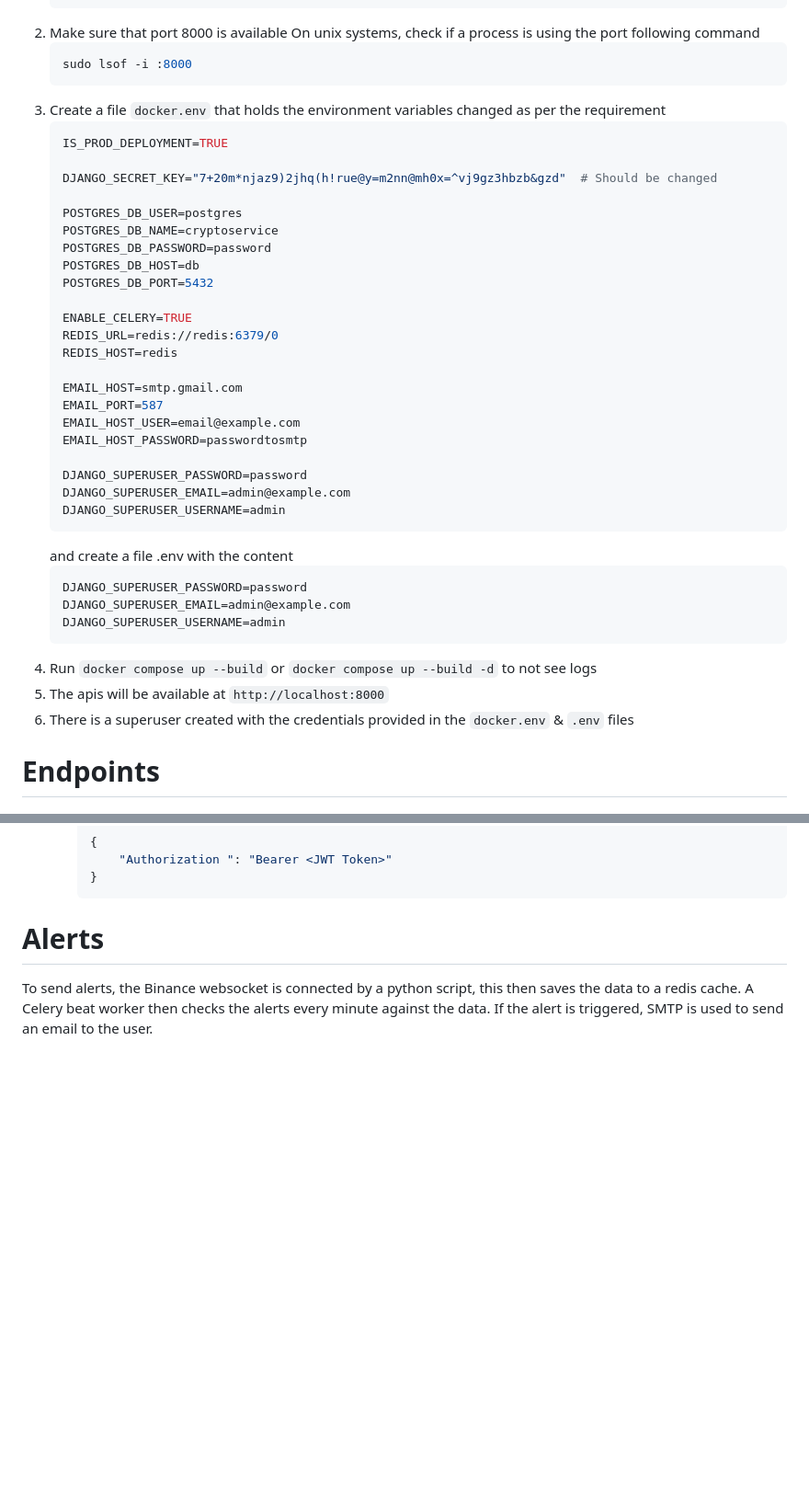
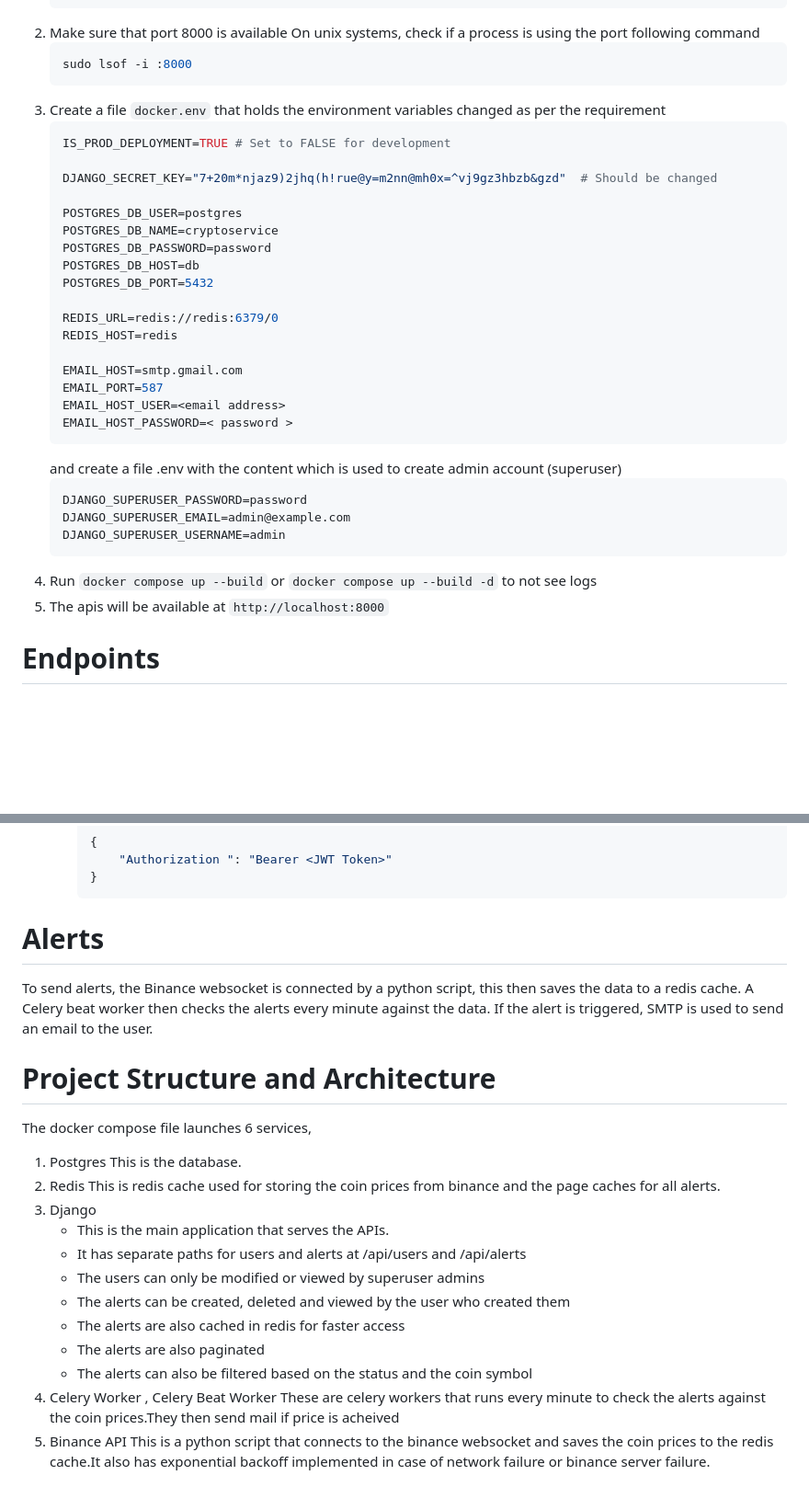
Before and after one commit to Vipul23/CryptoAlerts, a Markdown page: README.md, 2 parts joined by grey strips. Shown at 92% size. Rendered like a GitHub page; blank space fills up the shorter version.

````diff
--- a/README.md
+++ b/README.md
@@ -14,7 +14,7 @@
     ```
 3. Create a file `docker.env` that holds the environment variables changed as per the requirement
     ```env
-    IS_PROD_DEPLOYMENT=TRUE
+    IS_PROD_DEPLOYMENT=TRUE # Set to FALSE for development
 
     DJANGO_SECRET_KEY="7+20m*njaz9)2jhq(h!rue@y=m2nn@mh0x=^vj9gz3hbzb&gzd"  # Should be changed
 
@@ -24,20 +24,15 @@
     POSTGRES_DB_HOST=db
     POSTGRES_DB_PORT=5432
 
-    ENABLE_CELERY=TRUE
     REDIS_URL=redis://redis:6379/0
     REDIS_HOST=redis
 
     EMAIL_HOST=smtp.gmail.com
     EMAIL_PORT=587
-    EMAIL_HOST_USER=email@example.com
-    EMAIL_HOST_PASSWORD=passwordtosmtp
-
-    DJANGO_SUPERUSER_PASSWORD=password
-    DJANGO_SUPERUSER_EMAIL=admin@example.com
-    DJANGO_SUPERUSER_USERNAME=admin
+    EMAIL_HOST_USER=<email address>
+    EMAIL_HOST_PASSWORD=< password >
     ```
-    and create a file .env with the content
+    and create a file .env with the content which is used to create admin account (superuser)
     ```env
     DJANGO_SUPERUSER_PASSWORD=password
     DJANGO_SUPERUSER_EMAIL=admin@example.com
@@ -45,7 +40,6 @@
     ```
 4. Run `docker compose up --build` or `docker compose up --build -d` to not see logs
 5. The apis will be available at `http://localhost:8000`
-6. There is a superuser created with the credentials provided in the `docker.env` & `.env` files
 
 # Endpoints
 
@@ -132,3 +126,22 @@
 
 # Alerts
 To send alerts, the Binance websocket is connected by a python script, this then saves the data to a redis cache. A Celery beat worker then checks the alerts every minute against the data. If the alert is triggered, SMTP is used to send an email to the user.
+
+# Project Structure and Architecture
+The docker compose file launches 6 services,
+1. Postgres
+    This is the database.
+2. Redis
+    This is redis cache used for storing the coin prices from binance and the page caches for all alerts.
+3. Django
+    - This is the main application that serves the APIs.
+    - It has separate paths for users and alerts at /api/users and /api/alerts
+    - The users can only be modified or viewed by superuser admins
+    - The alerts can be created, deleted and viewed by the user who created them
+    - The alerts are also cached in redis for faster access
+    - The alerts are also paginated
+    - The alerts can also be filtered based on the status and the coin symbol
+4. Celery Worker , Celery Beat Worker
+    These are celery workers that runs every minute to check the alerts against the coin prices.They then send mail if price is acheived
+5. Binance API
+    This is a python script that connects to the binance websocket and saves the coin prices to the redis cache.It also has exponential backoff implemented in case of network failure or binance server failure.
````
